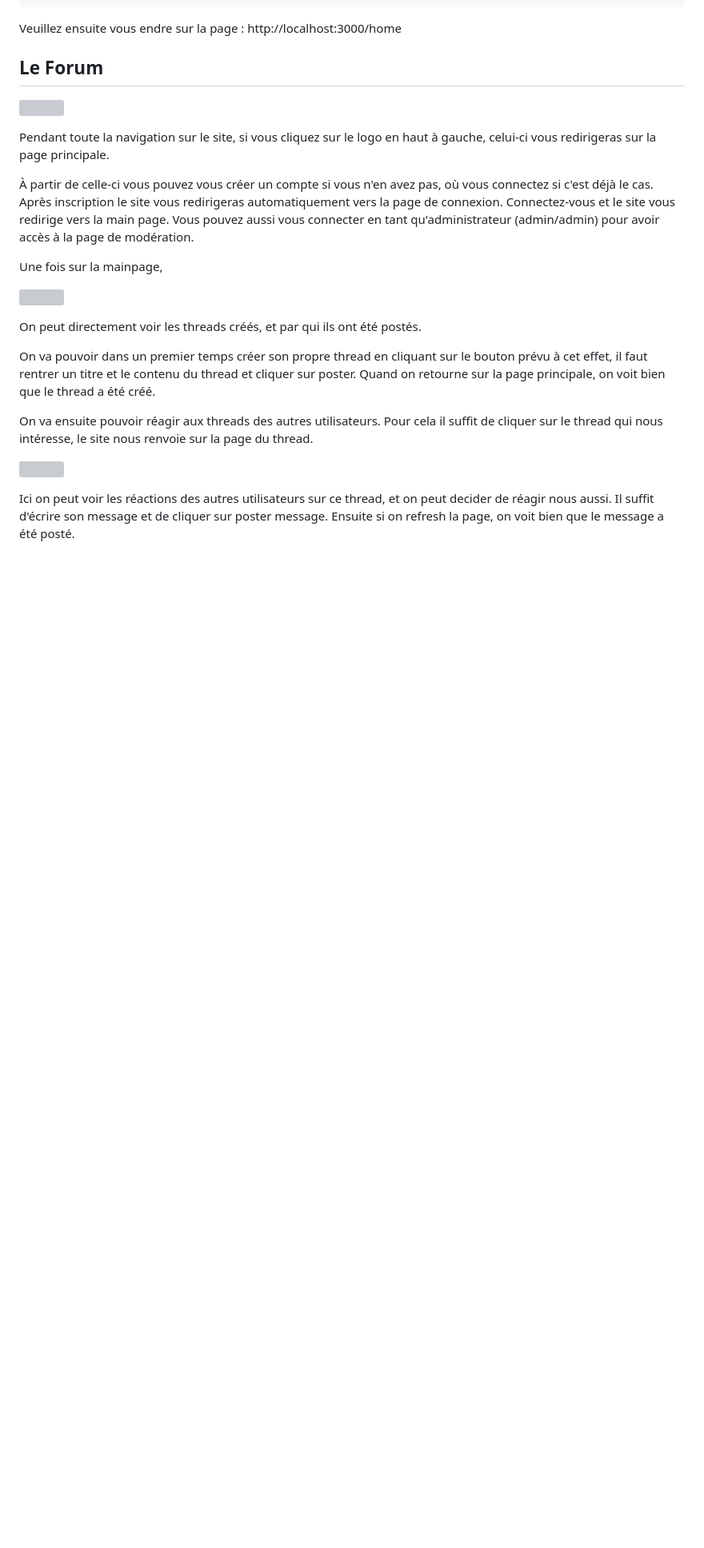
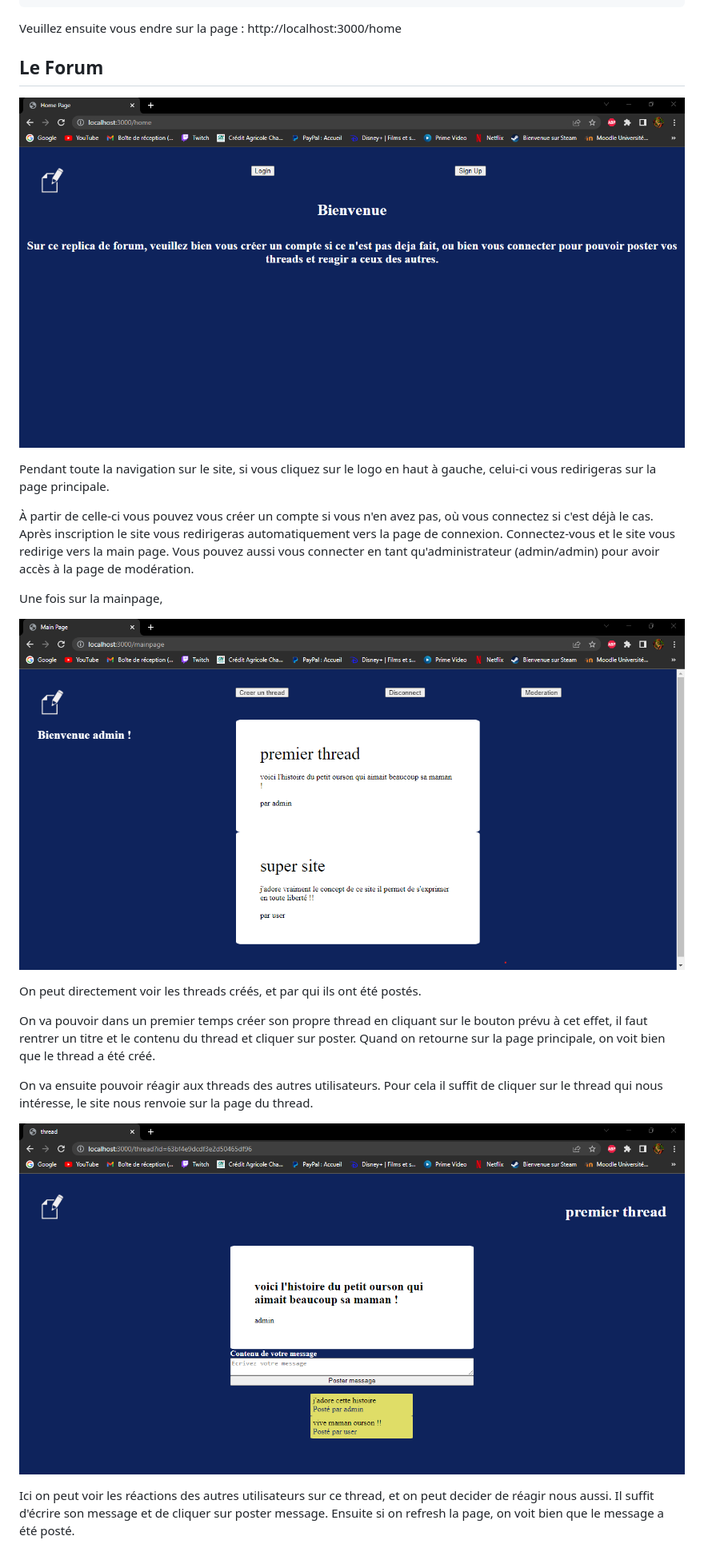
Before and after one commit to Tarhengal/Replica_Forum, a Markdown page: README.md, the part around one of its changes. Shown at 80% size. Drawn GitHub-style; blank space fills up the shorter version; grey boxes are pictures that could not be loaded.

Commit message:
ReadMe final

```diff
--- a/README.md
+++ b/README.md
@@ -23,7 +23,7 @@ Veuillez ensuite vous endre sur la page : http://localhost:3000/home
 
 ## Le Forum
 
-![]("public\images\homepage.png")
+![](public/images/homepage.png)
 
 Pendant toute la navigation sur le site, si vous cliquez sur le logo en haut à gauche, celui-ci vous redirigeras sur la page principale.
 
@@ -34,7 +34,7 @@ Vous pouvez aussi vous connecter en tant qu'administrateur (admin/admin) pour av
 
 Une fois sur la mainpage,
 
-![]("public\images\mainpage.png")
+![](public/images/mainpage.png)
 
 On peut directement voir les threads créés, et par qui ils ont été postés.
 
@@ -44,7 +44,7 @@ Quand on retourne sur la page principale, on voit bien que le thread a été cr
 
 On va ensuite pouvoir réagir aux threads des autres utilisateurs. Pour cela il suffit de cliquer sur le thread qui nous intéresse, le site nous renvoie sur la page du thread.
 
-![]("public\images\thread.png")
+![](public/images/thread.png)
 
 Ici on peut voir les réactions des autres utilisateurs sur ce thread, et on peut decider de réagir nous aussi.
 Il suffit d'écrire son message et de cliquer sur poster message.
```
Also changed, not shown: other parts of README.md (+1 -1 lines).
